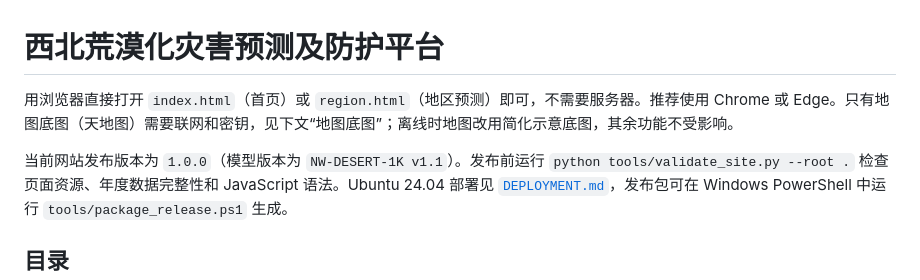
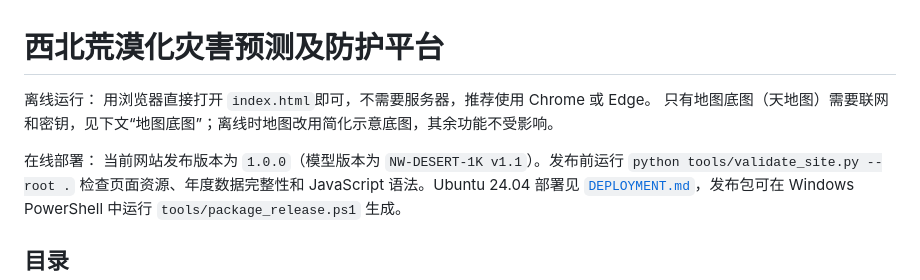
Before and after one commit to XCodeSky/northwest-desertification, a Markdown page: README.md, the part around one of its changes. Drawn GitHub-style.

Commit message:
Update README.md
Updated README.md to clarify offline and online deployment instructions, and added details about data sources and licensing.

```diff
--- a/README.md
+++ b/README.md
@@ -1,7 +1,10 @@
 # 西北荒漠化灾害预测及防护平台
 
-用浏览器直接打开 `index.html`（首页）或 `region.html`（地区预测）即可，不需要服务器。推荐使用 Chrome 或 Edge。只有地图底图（天地图）需要联网和密钥，见下文“地图底图”；离线时地图改用简化示意底图，其余功能不受影响。
+离线运行：
+用浏览器直接打开 `index.html`即可，不需要服务器，推荐使用 Chrome 或 Edge。
+只有地图底图（天地图）需要联网和密钥，见下文“地图底图”；离线时地图改用简化示意底图，其余功能不受影响。
 
+在线部署：
 当前网站发布版本为 `1.0.0`（模型版本为 `NW-DESERT-1K v1.1`）。发布前运行 `python tools/validate_site.py --root .` 检查页面资源、年度数据完整性和 JavaScript 语法。Ubuntu 24.04 部署见 [`DEPLOYMENT.md`](DEPLOYMENT.md)，发布包可在 Windows PowerShell 中运行 `tools/package_release.ps1` 生成。
 
 ## 目录
```
Also changed, not shown: other parts of README.md (+0 -25 lines).
